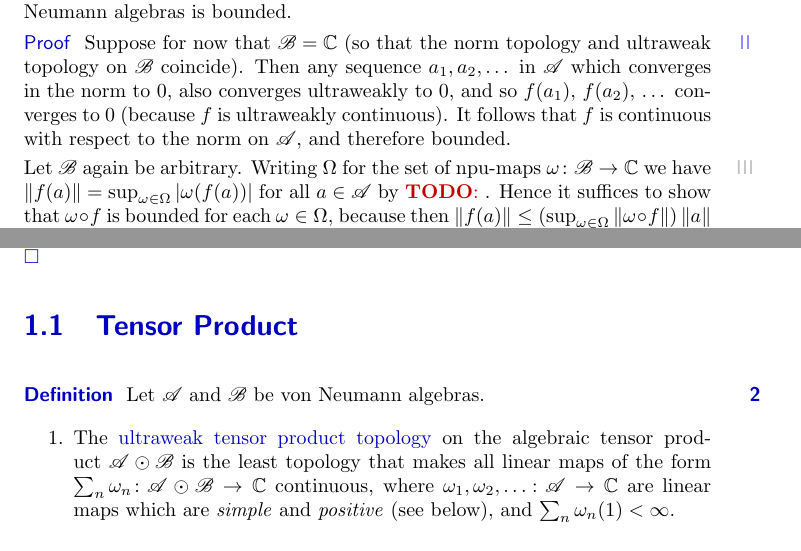
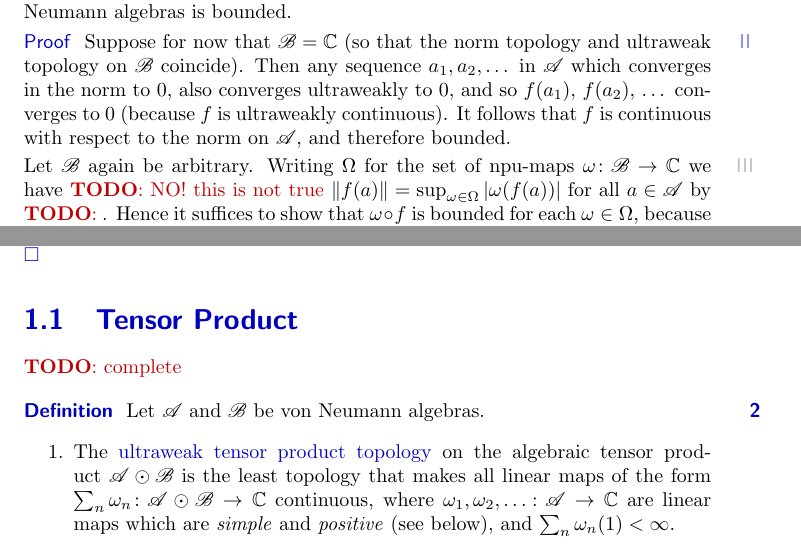
Before and after one commit to westerbaan/theses, a LaTeX document (proc.tex): two parts of page 1 of 2, joined at a grey line, cut so that both start at the same text. Compiled offline with pdfLaTeX.

Commit message:
adds todos

```diff
--- a/proc.tex
+++ b/proc.tex
@@ -18,7 +18,8 @@ on~$\scrA$, and therefore bounded.
 \begin{point}%
 Let~$\scrB$ again be arbitrary.
 Writing~$\Omega$ for the set of npu-maps $\omega\colon \scrB\to\C$
-we have $\|f(a)\|=\sup_{\omega\in\Omega} \left|\omega(f(a))\right|$
+we have~\TODO{NO! this is not true}
+$\|f(a)\|=\sup_{\omega\in\Omega} \left|\omega(f(a))\right|$
 for all~$a\in\scrA$
 by \TODO{}.
 Hence it suffices to show that $\omega\circ f$
@@ -56,6 +57,7 @@ with respect to the norm, and thus ultrastrongly too.\qed
 \end{point}
 \end{parsec}%
 \section{Tensor Product}
+\TODO{complete}
 \begin{parsec}%
 \begin{point}{Definition}%
 Let~$\scrA$ and~$\scrB$ be von Neumann algebras.
```
